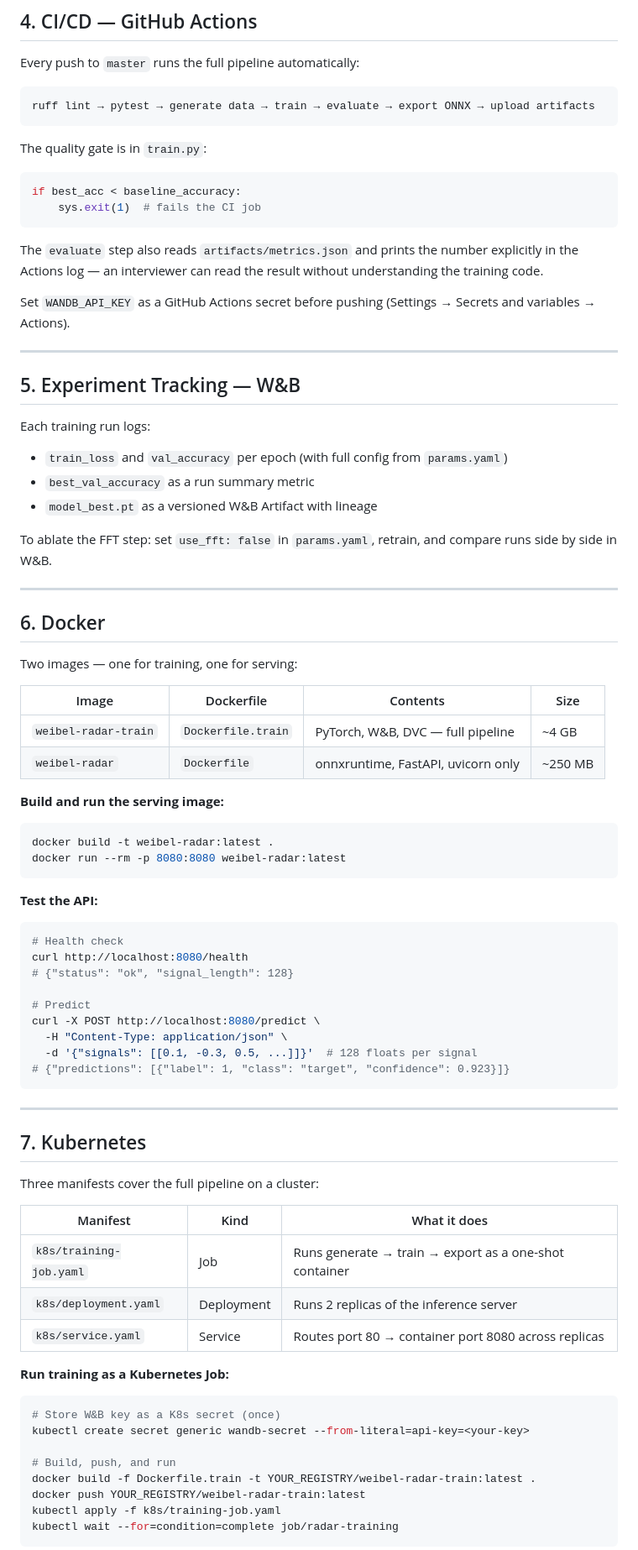
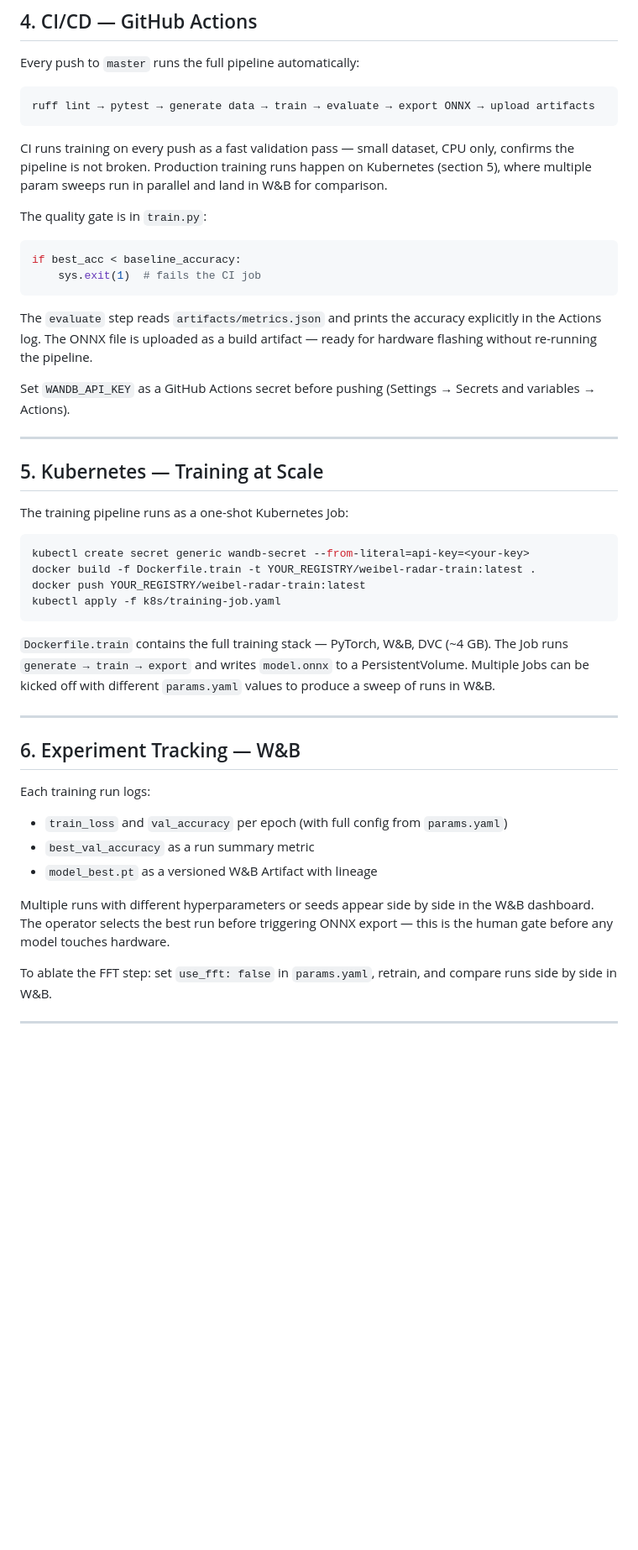
Before and after one commit to Michael-Bach/weibel-mlops-demo, a Markdown page: README.md, the part around one of its changes. Shown at 84% size. Drawn GitHub-style; blank space fills up the shorter version.

````diff
--- a/README.md
+++ b/README.md
@@ -99,81 +101,55 @@ Every push to `master` runs the full pipeline automatically:
 ruff lint → pytest → generate data → train → evaluate → export ONNX → upload artifacts
 ```
 
+CI runs training on every push as a fast validation pass — small dataset, CPU only, confirms
+the pipeline is not broken. Production training runs happen on Kubernetes (section 5), where
+multiple param sweeps run in parallel and land in W&B for comparison.
+
 The quality gate is in `train.py`:
 ```python
 if best_acc < baseline_accuracy:
     sys.exit(1)  # fails the CI job
 ```
 
-The `evaluate` step also reads `artifacts/metrics.json` and prints the number explicitly
-in the Actions log — an interviewer can read the result without understanding the training code.
+The `evaluate` step reads `artifacts/metrics.json` and prints the accuracy explicitly in the
+Actions log. The ONNX file is uploaded as a build artifact — ready for hardware flashing
+without re-running the pipeline.
 
 Set `WANDB_API_KEY` as a GitHub Actions secret before pushing
 (Settings → Secrets and variables → Actions).
 
 ---
 
-## 5. Experiment Tracking — W&B
+## 5. Kubernetes — Training at Scale
+
+The training pipeline runs as a one-shot Kubernetes Job:
+
+```bash
+kubectl create secret generic wandb-secret --from-literal=api-key=<your-key>
+docker build -f Dockerfile.train -t YOUR_REGISTRY/weibel-radar-train:latest .
+docker push YOUR_REGISTRY/weibel-radar-train:latest
+kubectl apply -f k8s/training-job.yaml
+```
+
+`Dockerfile.train` contains the full training stack — PyTorch, W&B, DVC (~4 GB). The Job
+runs `generate → train → export` and writes `model.onnx` to a PersistentVolume. Multiple
+Jobs can be kicked off with different `params.yaml` values to produce a sweep of runs in W&B.
+
+---
+
+## 6. Experiment Tracking — W&B
 
 Each training run logs:
 - `train_loss` and `val_accuracy` per epoch (with full config from `params.yaml`)
 - `best_val_accuracy` as a run summary metric
 - `model_best.pt` as a versioned W&B Artifact with lineage
 
+Multiple runs with different hyperparameters or seeds appear side by side in the W&B
+dashboard. The operator selects the best run before triggering ONNX export — this is the
+human gate before any model touches hardware.
+
 To ablate the FFT step: set `use_fft: false` in `params.yaml`, retrain, and compare runs
 side by side in W&B.
 
 ---
 
-## 6. Docker
-
-Two images — one for training, one for serving:
-
-| Image | Dockerfile | Contents | Size |
-|---|---|---|---|
-| `weibel-radar-train` | `Dockerfile.train` | PyTorch, W&B, DVC — full pipeline | ~4 GB |
-| `weibel-radar` | `Dockerfile` | onnxruntime, FastAPI, uvicorn only | ~250 MB |
-
-**Build and run the serving image:**
-```bash
-docker build -t weibel-radar:latest .
-docker run --rm -p 8080:8080 weibel-radar:latest
-```
-
-**Test the API:**
-```bash
-# Health check
-curl http://localhost:8080/health
-# {"status": "ok", "signal_length": 128}
-
-# Predict
-curl -X POST http://localhost:8080/predict \
-  -H "Content-Type: application/json" \
-  -d '{"signals": [[0.1, -0.3, 0.5, ...]]}'  # 128 floats per signal
-# {"predictions": [{"label": 1, "class": "target", "confidence": 0.923}]}
-```
-
----
-
-## 7. Kubernetes
-
-Three manifests cover the full pipeline on a cluster:
-
-| Manifest | Kind | What it does |
-|---|---|---|
-| `k8s/training-job.yaml` | Job | Runs generate → train → export as a one-shot container |
-| `k8s/deployment.yaml` | Deployment | Runs 2 replicas of the inference server |
-| `k8s/service.yaml` | Service | Routes port 80 → container port 8080 across replicas |
-
-**Run training as a Kubernetes Job:**
-```bash
-# Store W&B key as a K8s secret (once)
-kubectl create secret generic wandb-secret --from-literal=api-key=<your-key>
-
-# Build, push, and run
-docker build -f Dockerfile.train -t YOUR_REGISTRY/weibel-radar-train:latest .
-docker push YOUR_REGISTRY/weibel-radar-train:latest
-kubectl apply -f k8s/training-job.yaml
-kubectl wait --for=condition=complete job/radar-training
-```
-
````
Also changed, not shown: other parts of README.md (+29 -50 lines).
